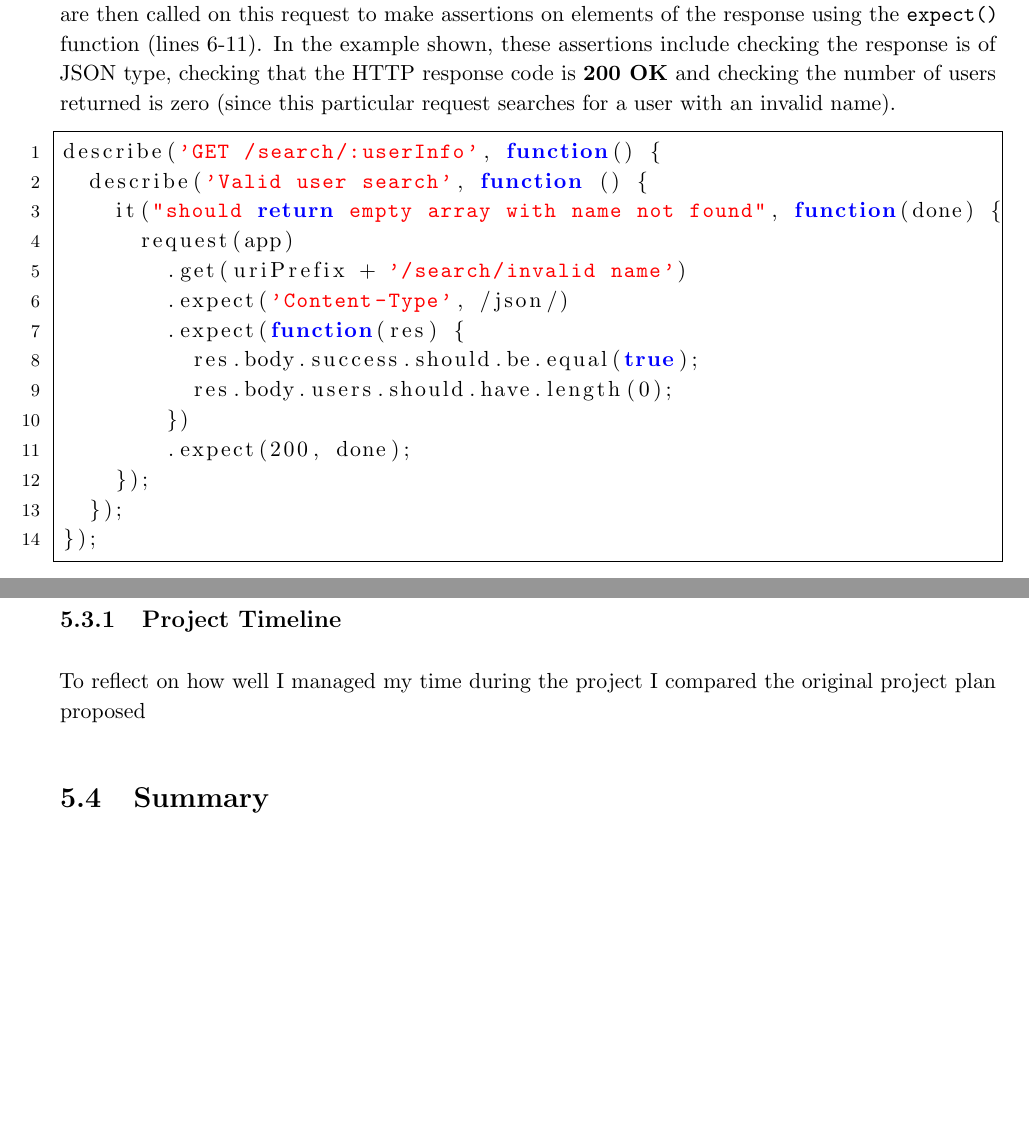
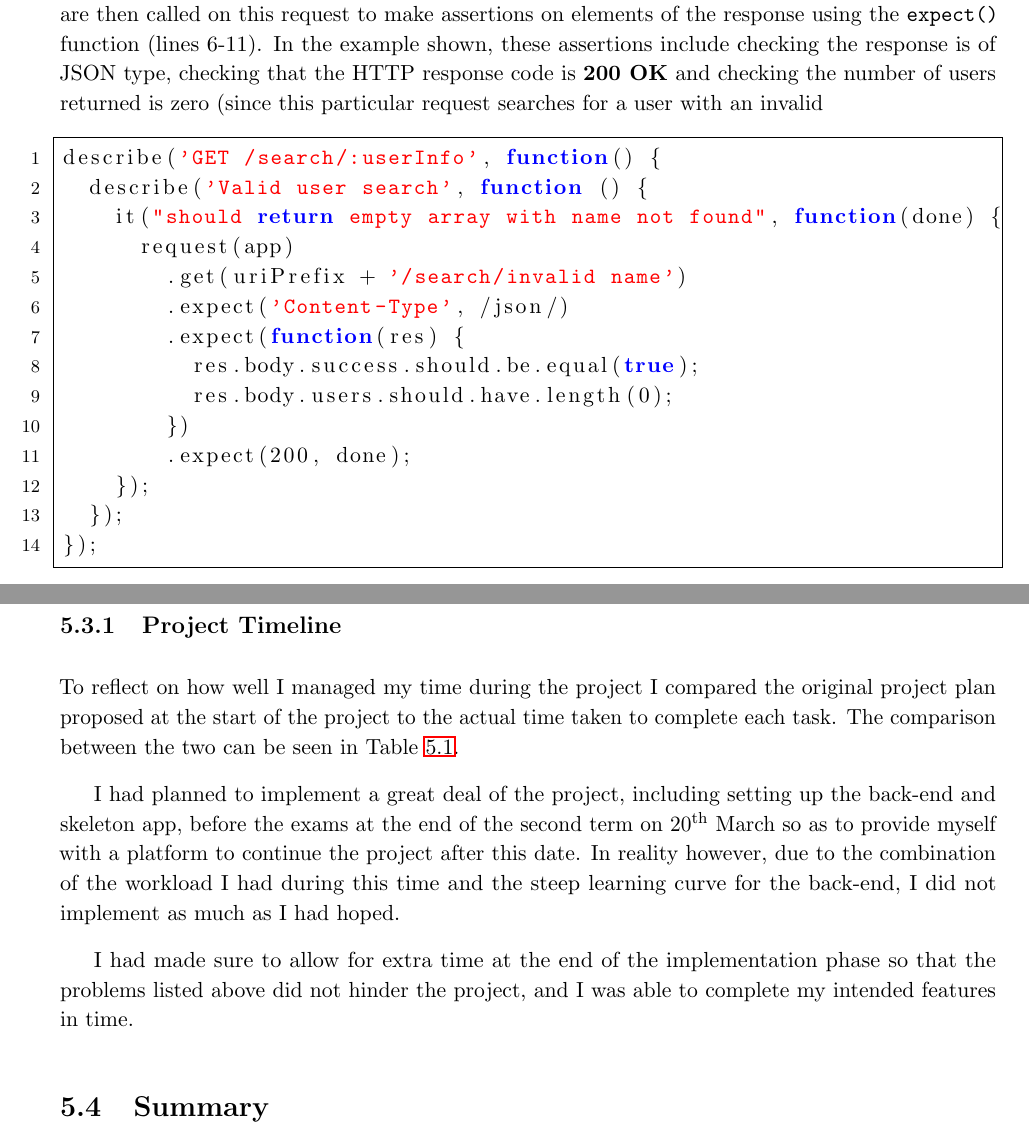
Before and after one commit to jonomuller/imperial-final-report, a LaTeX thesis (FinalReport.tex, which reads sections/evaluation.tex): two parts of pages 44 and 45 of 52, joined at a grey line, cut so that both start at the same text, the shorter picture padded with empty space. Compiled offline with pdfLaTeX.

Commit message:
Start project timeline comparison (5.3.1)

```diff
--- a/sections/evaluation.tex
+++ b/sections/evaluation.tex
@@ -12,9 +12,9 @@ Throughout the project, I ensured that each feature of the application was well
 
 The purpose of API testing is to ensure that all endpoints function correctly and handle any erroneous input as expected. Mocha **ref*** was the main testing framework used to test the API. It supports asynchronous callbacks, which is necessary for making calls to the API in test cases. Each test case is identified by a unique string to differentiate between each case and recognise which test cases have failed.
 
-To make the actual API requests in a test case, the Supertest ***ref*** framework, allowing for assertions of HTTP requests. The structure of one of the test cases can be seen in Listing \ref{listing:api-test}. The \verb|describe()| and \verb|it()| functions specify the structure of the tests and uniquely identify each test case respectively, with the latter providing a \verb|done| function (line 3) to be called once the test case has finished executing its request. The HTTP request is made on line 4, where \verb|request| is a reference to the Supertest dependency, specifying the HTTP method and path (line 5). Subsequent functions are then called on this request to make assertions on elements of the response using the \verb|expect()| function (lines 6-11). In the example shown, these assertions include checking the response is of JSON type, checking that the HTTP response code is \textbf{200 OK} and checking the number of users returned is zero (since this particular request searches for a user with an invalid name).
+To make the actual API requests in a test case, the Supertest ***ref*** framework, allowing for assertions of HTTP requests. The structure of one of the test cases can be seen in Listing \ref{listing:api-test}. The \verb|describe()| and \verb|it()| functions specify the structure of the tests and uniquely identify each test case respectively, with the latter providing a \verb|done| function (line 3) to be called once the test case has finished executing its request. The HTTP request is made on line 4, where \verb|request| is a reference to the Supertest dependency, specifying the HTTP method and path (line 5). Subsequent functions are then called on this request to make assertions on elements of the response using the \verb|expect()| function (lines 6-11). In the example shown, these assertions include checking the response is of JSON type, checking that the HTTP response code is \textbf{200 OK} and checking the number of users returned is zero (since this particular request searches for a user with an invalid
 
-\smallskip
+\medskip
 
 \begin{listing}
   \centering
@@ -66,7 +66,13 @@ One way to gauge whether the project can be considered a success is to reflect b
 
 % compare project plan to actual plan
 
-To reflect on how well I managed my time during the project I compared the original project plan proposed
+To reflect on how well I managed my time during the project I compared the original project plan proposed at the start of the project to the actual time taken to complete each task. The comparison between the two can be seen in Table \ref{table:project-timeline-comparison}.
+
+I had planned to implement a great deal of the project, including setting up the back-end and skeleton app, before the exams at the end of the second term on \nth{20} March so as to provide myself with a platform to continue the project after this date. In reality however, due to the combination of the workload I had during this time and the steep learning curve for the back-end, I did not implement as much as I had hoped.
+
+% write more about timeline
+
+I had made sure to allow for extra time at the end of the implementation phase so that the problems listed above did not hinder the project, and I was able to complete my intended features in time.
 
 \begin{table}[hbt]
   \centering
@@ -129,7 +135,7 @@ To reflect on how well I managed my time during the project I compared the origi
     \hline
   \end{tabular}
   \caption{Comparison between the proposed schedule for the project (top) and the actual schedule (bottom).}
-  \label{table:implementation-plan}
+  \label{table:project-timeline-comparison}
 \end{table}
 
 \section{Summary}
```
Also changed, not shown: sections/background.tex (+1 -1 lines), sections/implementation.tex (+2 -2 lines).
